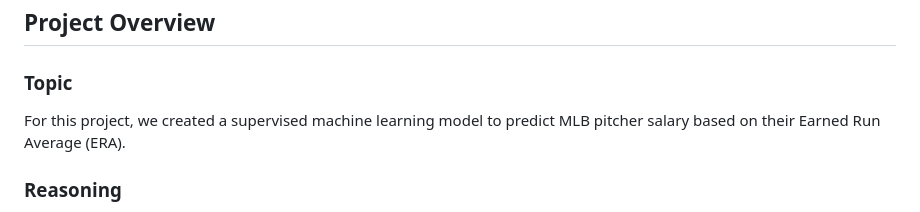
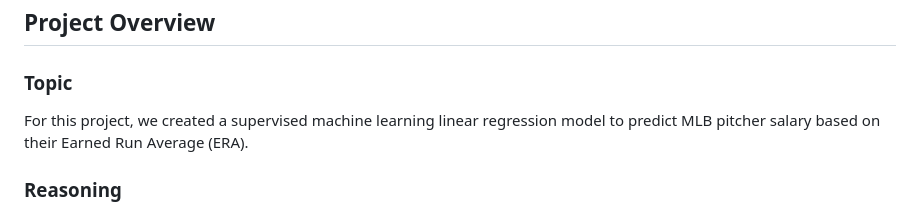
Before and after one commit to Jenny16x/TeamSix, a Markdown page: README.md, the part around the change printed below. Drawn GitHub-style.

Commit message:
updated README.md final  model section

```diff
--- a/README.md
+++ b/README.md
@@ -20,7 +20,7 @@
 ## Project Overview
 
 ### Topic
-For this project, we created a supervised machine learning model to predict MLB pitcher salary based on their Earned Run Average (ERA).
+For this project, we created a supervised machine learning linear regression model to predict MLB pitcher salary based on their Earned Run Average (ERA).
 <br>
 
 ### Reasoning
```
Also changed, not shown: other parts of README.md (+1 -1 lines), resources/images/final-model_acc-score.png (added).
